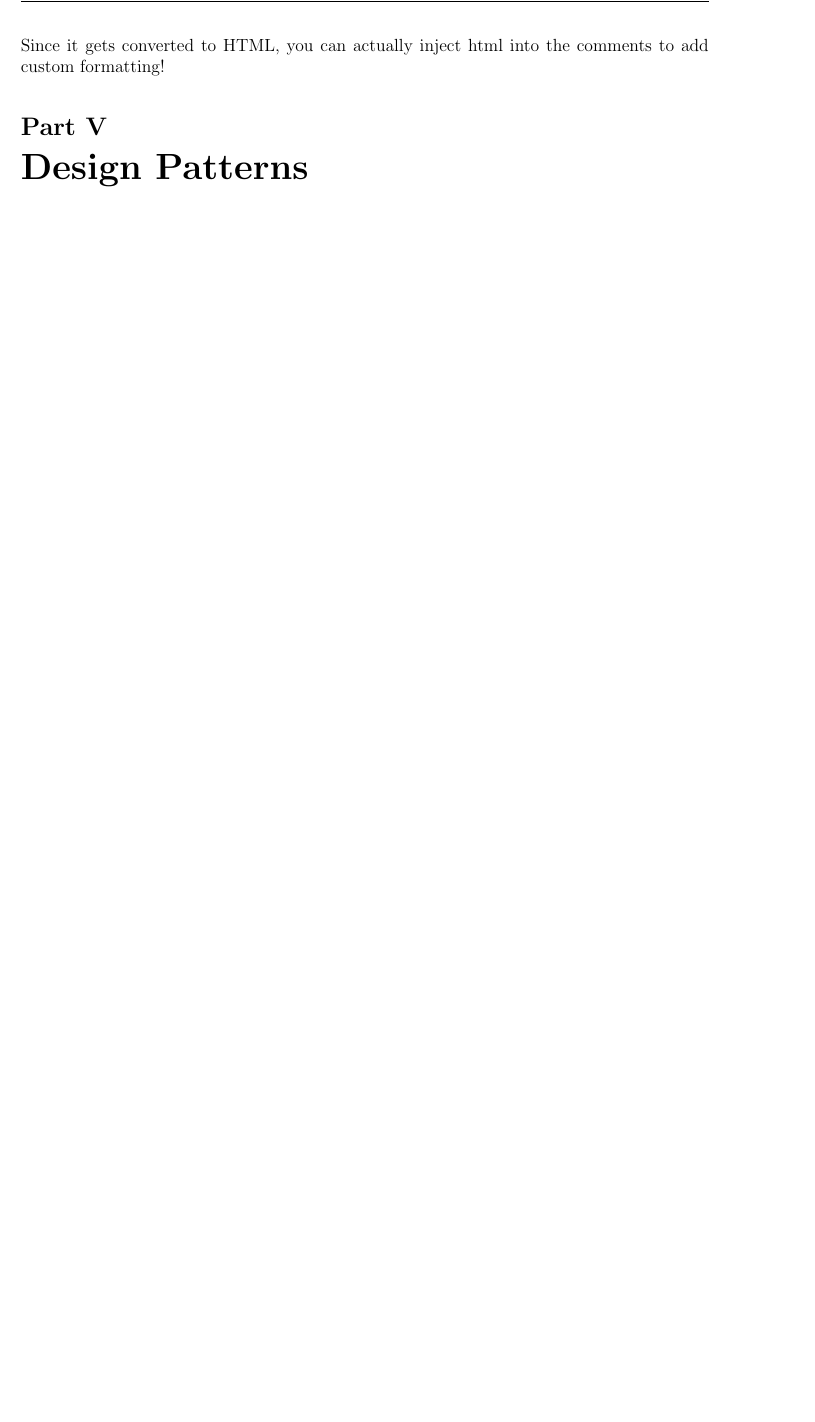
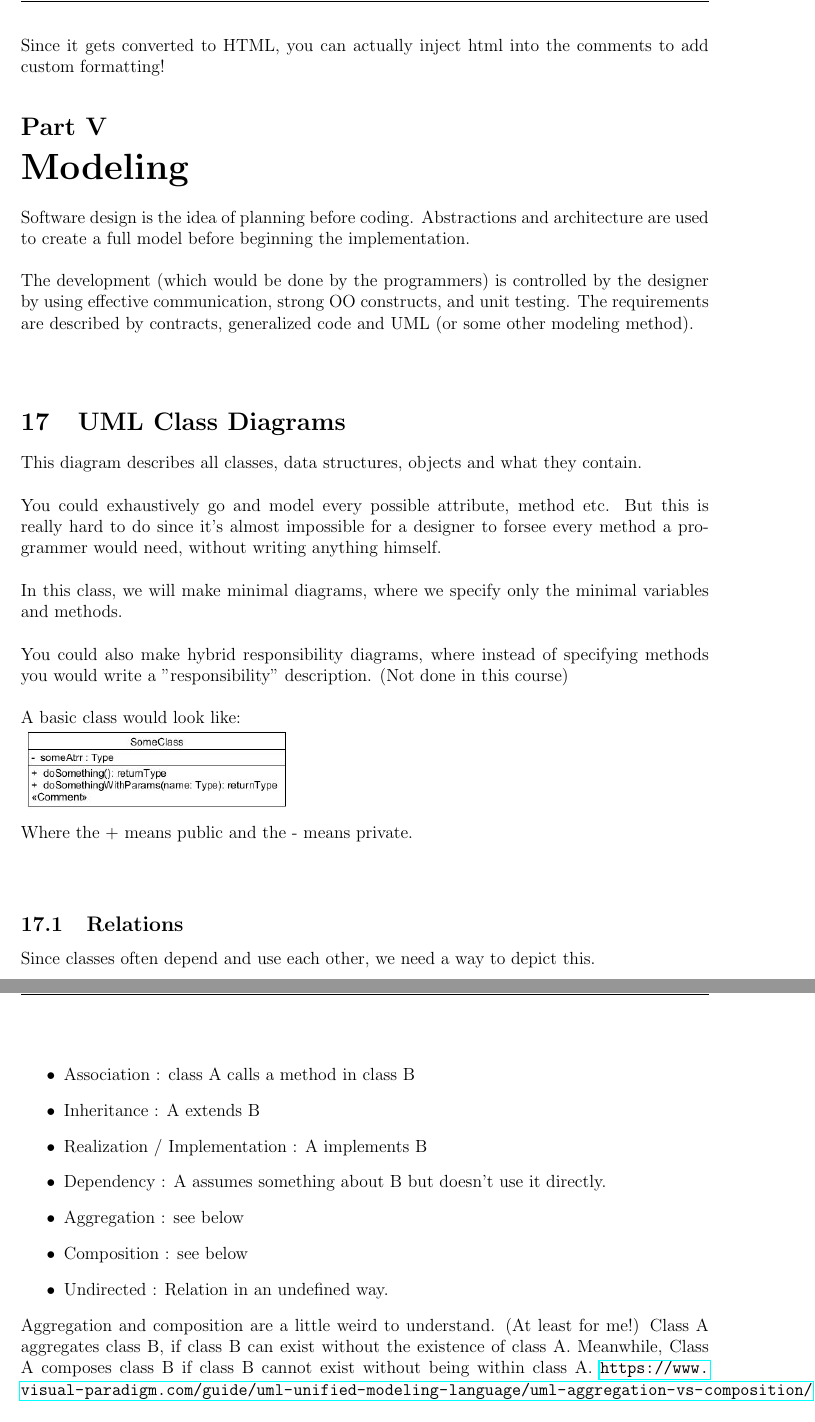
Before and after one commit to francis-piche/COMP303-Study-Guide, a LaTeX document (COMP303_Study_Guide_2018_09.tex): part of page 16 of 16 before the commit and two parts of pages 16 and 17 of 19 after it, the two joined at a grey line, cut so that both start at the same text, the shorter picture padded with empty space. Compiled offline with pdfLaTeX.

Commit message:
UML intro

```diff
--- a/COMP303_Study_Guide_2018_09.tex
+++ b/COMP303_Study_Guide_2018_09.tex
@@ -387,4 +387,40 @@ You would normally create a test class \texttt{DayTest} for example, that extend
 The importance of documentation is self-evident. Javadoc is a tool that auto-generates an HTML file based on specially formatted comments in your code. They always begin with \texttt{/**} (rather than just /*). We then use the @ symbol to specify attributes. (for example: @author Francis Pich\'e, @return int)
 \\ \linebreak
 Since it gets converted to HTML, you can actually inject html into the comments to add custom formatting!
-\part{Design Patterns}
+
+\part{Modeling}
+
+Software design is the idea of planning before coding. Abstractions and architecture are used to create a full model before beginning the implementation.
+\\ \linebreak
+The development (which would be done by the programmers) is controlled by the designer by using effective communication, strong OO constructs, and unit testing. The requirements are described by contracts, generalized code and UML (or some other modeling method).
+\\ \linebreak
+
+\section{UML Class Diagrams}
+This diagram describes all classes, data structures, objects and what they contain.
+\\ \linebreak
+You could exhaustively go and model every possible attribute, method etc. But this is really hard to do since it's almost impossible for a designer to forsee every method a programmer would need, without writing anything himself.
+\\ \linebreak
+In this class, we will make minimal diagrams, where we specify only the minimal variables and methods.
+\\ \linebreak
+You could also make hybrid responsibility diagrams, where instead of specifying methods you would write a "responsibility" description. (Not done in this course)
+\\ \linebreak
+A basic class would look like:
+\\
+\includegraphics{basic_class}
+\\
+Where the + means public and the - means private.
+\\ \linebreak
+\subsection{Relations}
+Since classes often depend and use each other, we need a way to depict this.
+\\ \linebreak
+\begin{itemize}
+	\item Association : class A calls a method in class B
+	\item Inheritance : A extends B
+	\item Realization / Implementation : A implements B
+	\item Dependency : A assumes something about B but doesn't use it directly.
+	\item Aggregation : see below
+	\item Composition : see below
+	\item Undirected : Relation in an undefined way.
+\end{itemize}
+Aggregation and composition are a little weird to understand. (At least for me!) Class A aggregates class B, if class B can exist without the existence of class A. Meanwhile, Class A composes class B if class B cannot exist without being within class A. \url{https://www.visual-paradigm.com/guide/uml-unified-modeling-language/uml-aggregation-vs-composition/}
+\\ \linebreak
@@ -390,0 +434 @@ Since it gets converted to HTML, you can actually inject html into the comments
+\subsection{Examples}
```
Also changed, not shown: COMP303_Study_Guide_2018_09.pdf, images/arrows.JPG (added), images/basic_class.JPG (added), images/house.JPG (added), images/university.JPG (added), COMP303_Study_Guide_2018_09.tex (26 more changed lines).
